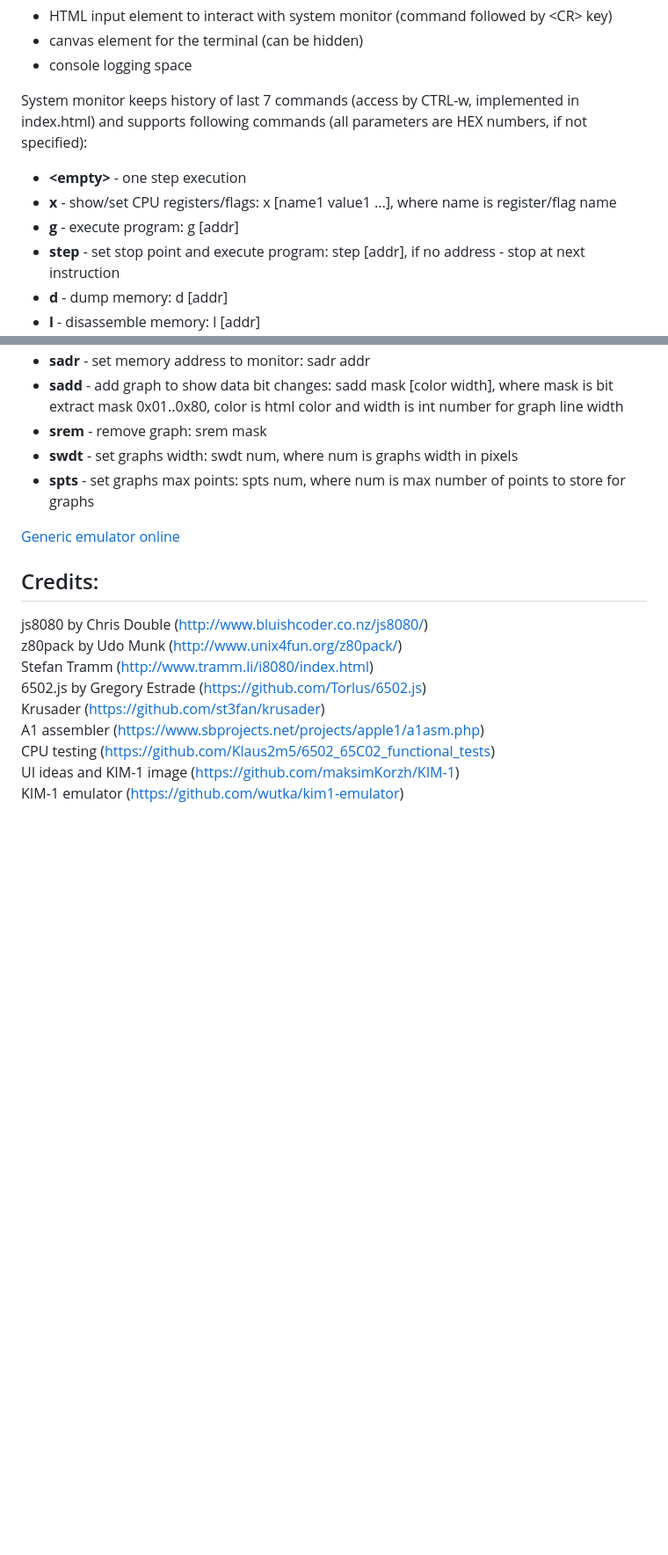
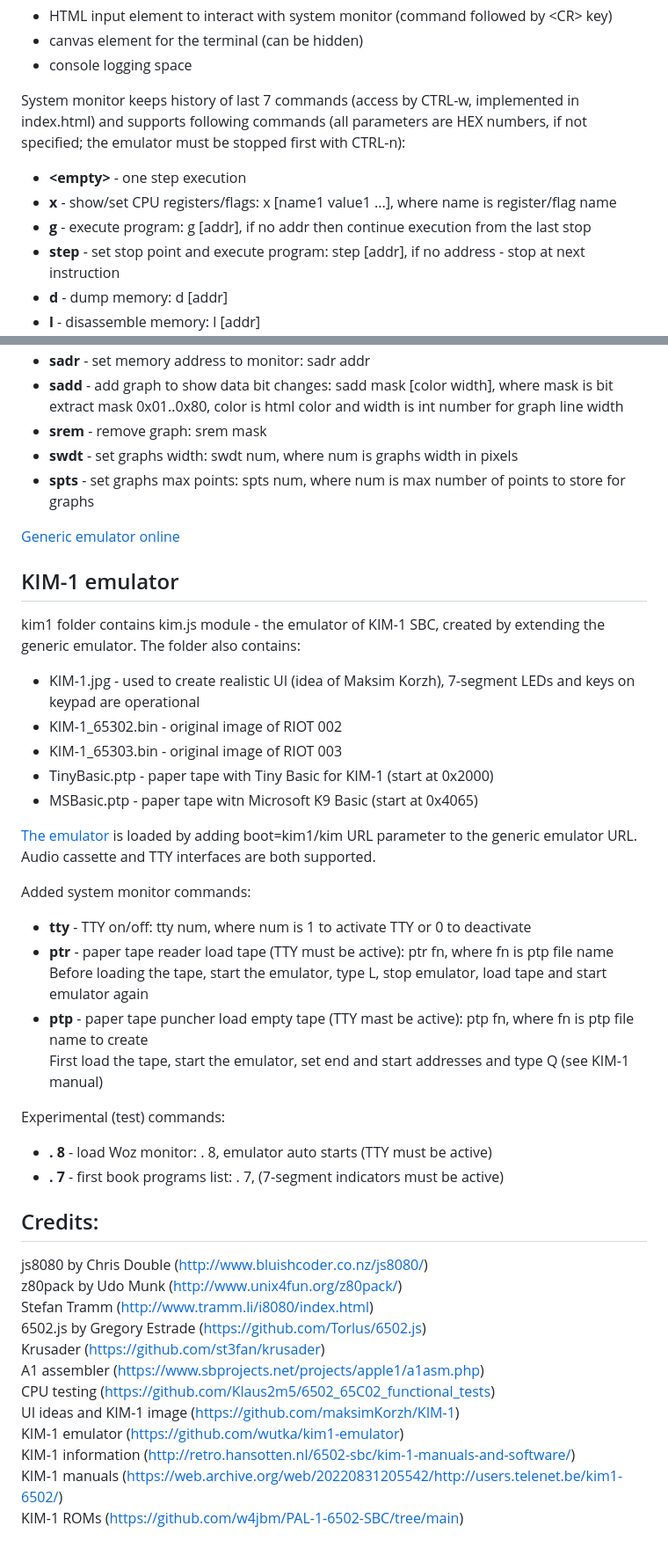
Before and after one commit to alex-code1234/emu8, a Markdown page: README.md, 2 parts joined by grey strips. Shown: that part at 88% size. Drawn GitHub-style; blank space fills up the shorter version.

Commit message:
add KIM-1 emulator

```diff
--- a/README.md
+++ b/README.md
@@ -33,10 +33,10 @@ UI structure:
 - console logging space
 
 System monitor keeps history of last 7 commands \(access by CTRL-w, implemented in index.html) and supports following
-commands \(all parameters are HEX numbers, if not specified):
+commands \(all parameters are HEX numbers, if not specified; the emulator must be stopped first with CTRL-n):
 - **\<empty>** \- one step execution
 - **x** \- show/set CPU registers/flags: x \[name1 value1 ...], where name is register/flag name
-- **g** \- execute program: g \[addr]
+- **g** \- execute program: g \[addr], if no addr then continue execution from the last stop
 - **step** \- set stop point and execute program: step \[addr], if no address - stop at next instruction
 - **d** \- dump memory: d \[addr]
 - **l** \- disassemble memory: l \[addr]
@@ -70,6 +70,30 @@ If added block\(s) requested oscillograph, the monitor supports additional comma
 
 [Generic emulator online](https://alex-code1234.github.io/emu8/)
 
+## KIM-1 emulator
+
+kim1 folder contains kim.js module \- the emulator of KIM-1 SBC, created by extending the generic emulator.
+The folder also contains:
+- KIM-1.jpg \- used to create realistic UI \(idea of Maksim Korzh), 7-segment LEDs and keys on keypad are operational
+- KIM-1_65302.bin \- original image of RIOT 002
+- KIM-1_65303.bin \- original image of RIOT 003
+- TinyBasic.ptp \- paper tape with Tiny Basic for KIM-1 \(start at 0x2000)
+- MSBasic.ptp \- paper tape witn Microsoft K9 Basic \(start at 0x4065)
+
+[The emulator](https://alex-code1234.github.io/emu8/?boot=kim1/kim) is loaded by adding boot=kim1/kim URL parameter
+to the generic emulator URL. Audio cassette and TTY interfaces are both supported.
+
+Added system monitor commands:
+- **tty** \- TTY on/off: tty num, where num is 1 to activate TTY or 0 to deactivate
+- **ptr** \- paper tape reader load tape (TTY must be active): ptr fn, where fn is ptp file name<br>
+          Before loading the tape, start the emulator, type L, stop emulator, load tape and start emulator again
+- **ptp** \- paper tape puncher load empty tape (TTY mast be active): ptp fn, where fn is ptp file name to create<br>
+          First load the tape, start the emulator, set end and start addresses and type Q (see KIM-1 manual)
+
+Experimental \(test) commands:
+- **. 8** \- load Woz monitor: . 8, emulator auto starts \(TTY must be active)
+- **. 7** \- first book programs list: . 7, \(7-segment indicators must be active)
+
 ## Credits:
 
 js8080 by Chris Double (http://www.bluishcoder.co.nz/js8080/)<br>
@@ -81,3 +105,6 @@ A1 assembler (https://www.sbprojects.net/projects/apple1/a1asm.php)<br>
 CPU testing (https://github.com/Klaus2m5/6502_65C02_functional_tests)<br>
 UI ideas and KIM-1 image (https://github.com/maksimKorzh/KIM-1)<br>
 KIM-1 emulator (https://github.com/wutka/kim1-emulator)<br>
+KIM-1 information (http://retro.hansotten.nl/6502-sbc/kim-1-manuals-and-software/)<br>
+KIM-1 manuals (https://web.archive.org/web/20220831205542/http://users.telenet.be/kim1-6502/)<br>
+KIM-1 ROMs (https://github.com/w4jbm/PAL-1-6502-SBC/tree/main)<br>
```
